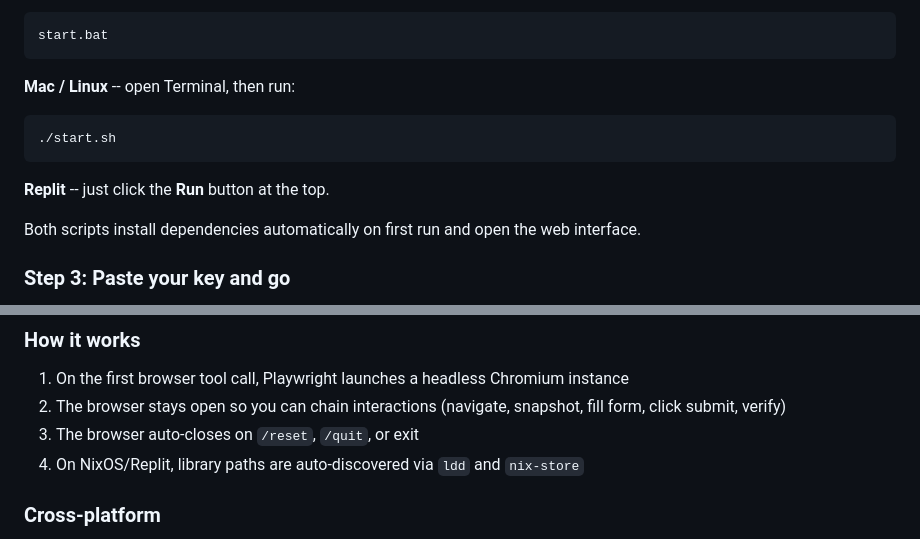
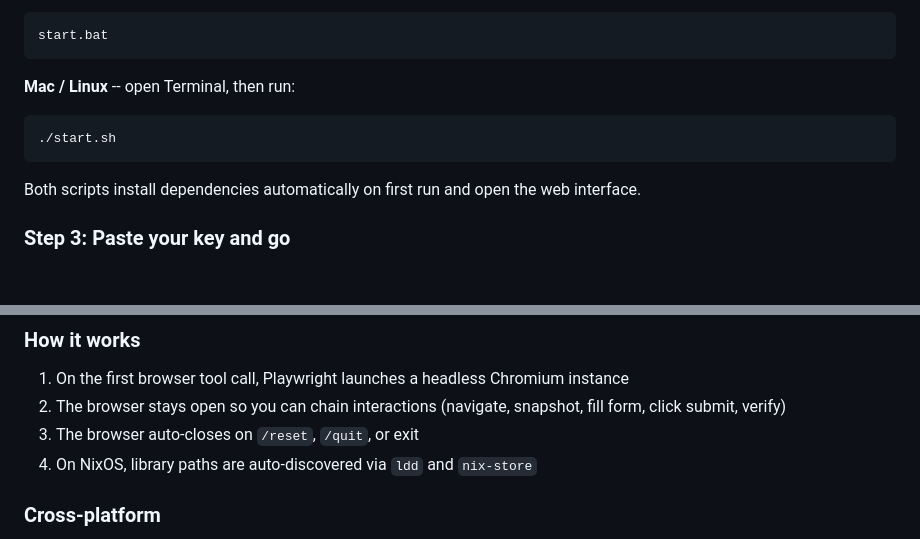
Before and after one commit to samnwa/octobot, a Markdown page: README.md, 2 parts joined by grey strips. GitHub-like rendering; blank space fills up the shorter version.

Commit message:
Remove mentions of Replit from the project documentation
Remove "Replit" mentions from README.md and simplify the quick start section.

Replit-Commit-Author: Agent
Replit-Commit-Session-Id: 4e69390c-687c-4849-8693-54a2cfb77c06
Replit-Commit-Checkpoint-Type: full_checkpoint
Replit-Commit-Event-Id: 33c4506a-2976-4a37-95df-8092c338cfbd
Replit-Commit-Screenshot-Url: https://storage.googleapis.com/screenshot-production-us-central1/0a643e4d-0212-45c8-bfba-a40b48b831bd/4e69390c-687c-4849-8693-54a2cfb77c06/z73SFx3
Replit-Helium-Checkpoint-Created: true

````diff
--- a/README.md
+++ b/README.md
@@ -40,8 +40,6 @@ start.bat
 ```
 ./start.sh
 ```
-
-**Replit** -- just click the **Run** button at the top.
 
 Both scripts install dependencies automatically on first run and open the web interface.
 
@@ -303,7 +301,7 @@ This tells Playwright to use your real Chrome profile with all your cookies and
 1. On the first browser tool call, Playwright launches a headless Chromium instance
 2. The browser stays open so you can chain interactions (navigate, snapshot, fill form, click submit, verify)
 3. The browser auto-closes on `/reset`, `/quit`, or exit
-4. On NixOS/Replit, library paths are auto-discovered via `ldd` and `nix-store`
+4. On NixOS, library paths are auto-discovered via `ldd` and `nix-store`
 
 ### Cross-platform
 
````
